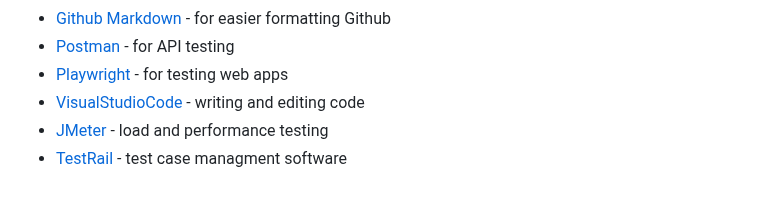
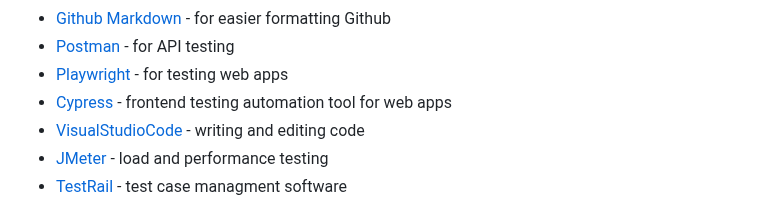
Before and after one commit to cinebh-1/QA, a Markdown page: README.md, the part around the change. GitHub-like rendering.

```diff
--- a/README.md
+++ b/README.md
@@ -17,6 +17,7 @@ Tools 🔧
 - [Github Markdown](https://docs.github.com/en/get-started/writing-on-github/getting-started-with-writing-and-formatting-on-github/basic-writing-and-formatting-syntax) - for easier formatting Github
 - [Postman](https://www.postman.com/) - for API testing
 - [Playwright](https://playwright.dev/) - for testing web apps
+- [Cypress](https://www.cypress.io/#create) - frontend testing automation tool for web apps
 - [VisualStudioCode](https://code.visualstudio.com/) - writing and editing code
 - [JMeter](https://jmeter.apache.org/) - load and performance testing
 - [TestRail](https://www.testrail.com/) - test case managment software
```
